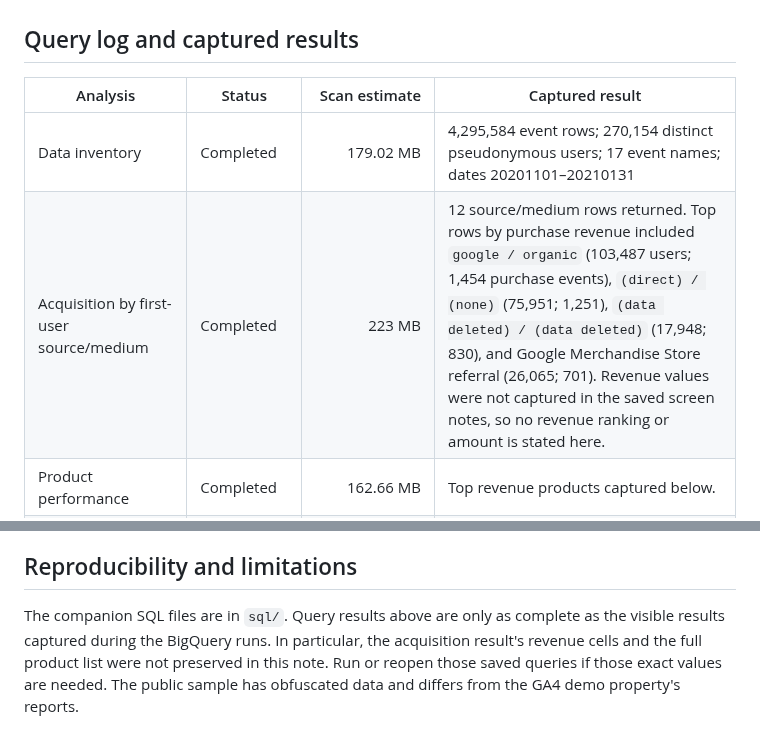
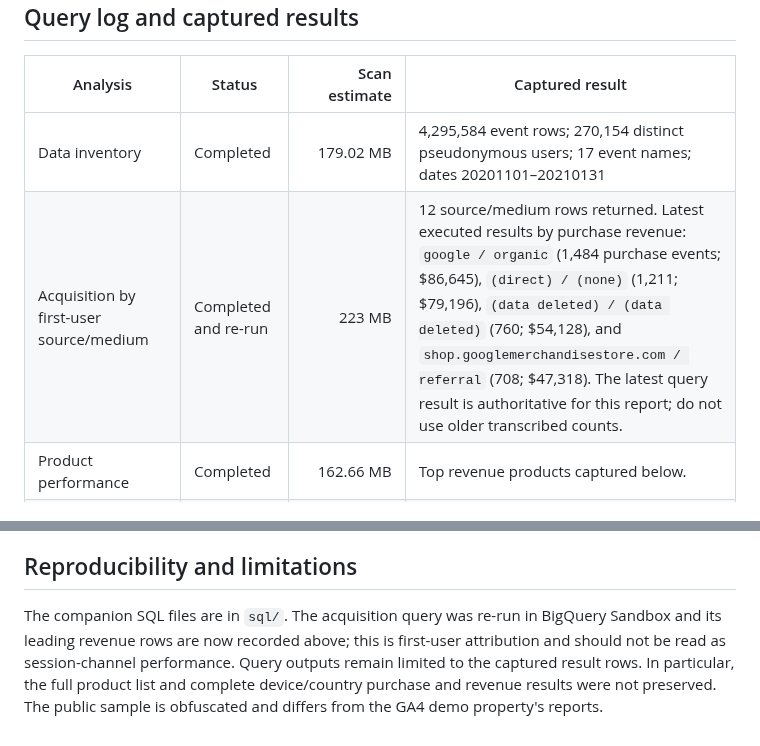
Before and after one commit to mahima68/Google-Merchandise-Store-Analytics, a Markdown page: outputs/bigquery-public-sample-results.md, 2 parts joined by grey strips. GitHub-like rendering.

Commit message:
Record latest executed public-sample acquisition revenue results

```diff
--- a/outputs/bigquery-public-sample-results.md
+++ b/outputs/bigquery-public-sample-results.md
@@ -13,7 +13,7 @@
 | Analysis | Status | Scan estimate | Captured result |
 |---|---|---:|---|
 | Data inventory | Completed | 179.02 MB | 4,295,584 event rows; 270,154 distinct pseudonymous users; 17 event names; dates 20201101–20210131 |
-| Acquisition by first-user source/medium | Completed | 223 MB | 12 source/medium rows returned. Top rows by purchase revenue included `google / organic` (103,487 users; 1,454 purchase events), `(direct) / (none)` (75,951; 1,251), `(data deleted) / (data deleted)` (17,948; 830), and Google Merchandise Store referral (26,065; 701). Revenue values were not captured in the saved screen notes, so no revenue ranking or amount is stated here. |
+| Acquisition by first-user source/medium | Completed and re-run | 223 MB | 12 source/medium rows returned. Latest executed results by purchase revenue: `google / organic` (1,484 purchase events; $86,645), `(direct) / (none)` (1,211; $79,196), `(data deleted) / (data deleted)` (760; $54,128), and `shop.googlemerchandisestore.com / referral` (708; $47,318). The latest query result is authoritative for this report; do not use older transcribed counts. |
 | Product performance | Completed | 162.66 MB | Top revenue products captured below. |
 | Ordered session funnel | Completed (revised sequential logic) | 1.04 GB for temp-table step; 1.79 MB for final breakdown (processed) | Overall, device, and country results captured below. |
 | Device/geography segmentation | Completed | 221.29 MB | 20 device/country combinations returned; leading user segments captured below. |
@@ -77,4 +77,4 @@ These are the highest-volume country rows captured, not all countries. The revis
 
 ## Reproducibility and limitations
 
-The companion SQL files are in `sql/`. Query results above are only as complete as the visible results captured during the BigQuery runs.  In particular, the acquisition result's revenue cells and the full product list were not preserved in this note. Run or reopen those saved queries if those exact values are needed. The public sample has obfuscated data and differs from the GA4 demo property's reports.
+The companion SQL files are in `sql/`. The acquisition query was re-run in BigQuery Sandbox and its leading revenue rows are now recorded above; this is first-user attribution and should not be read as session-channel performance. Query outputs remain limited to the captured result rows. In particular, the full product list and complete device/country purchase and revenue results were not preserved. The public sample is obfuscated and differs from the GA4 demo property's reports.
```
